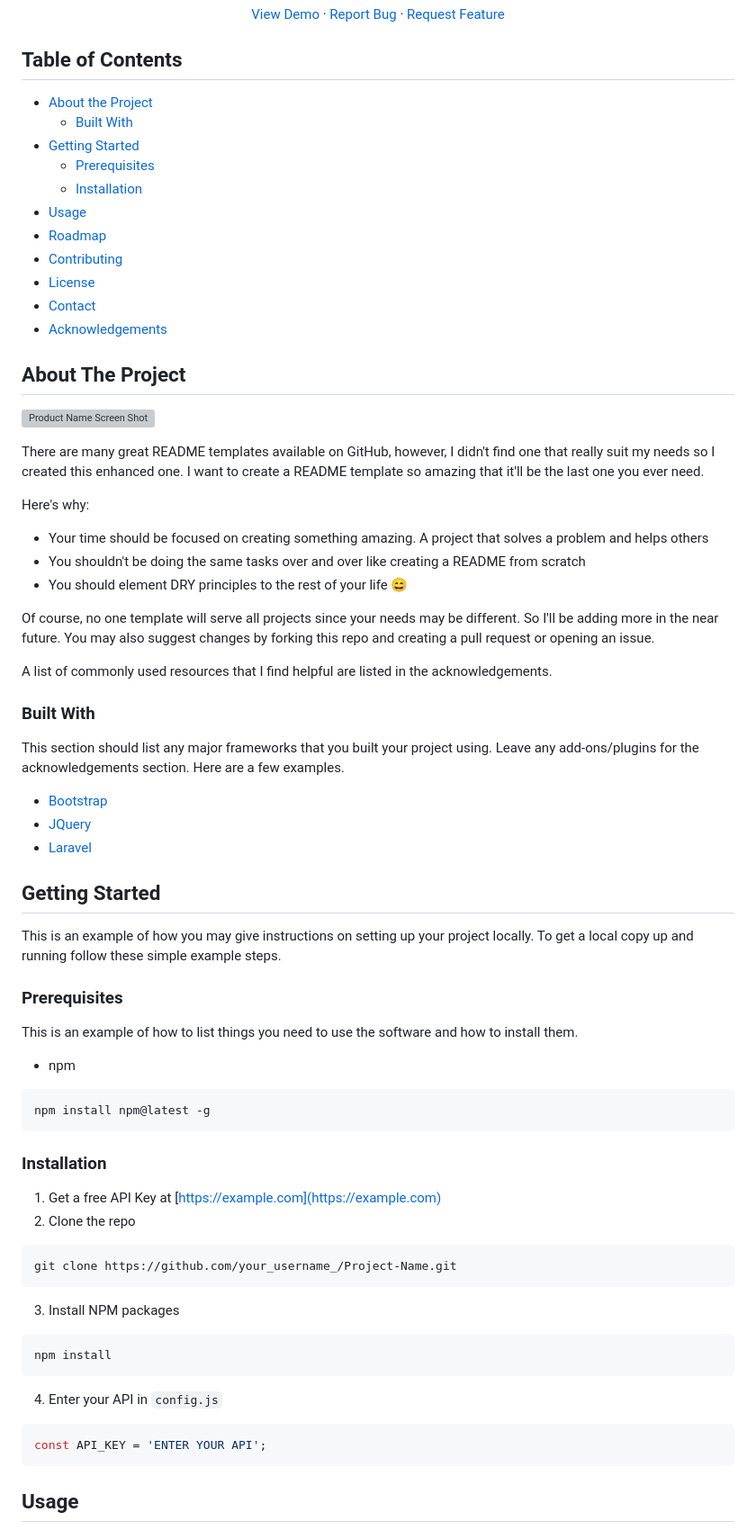
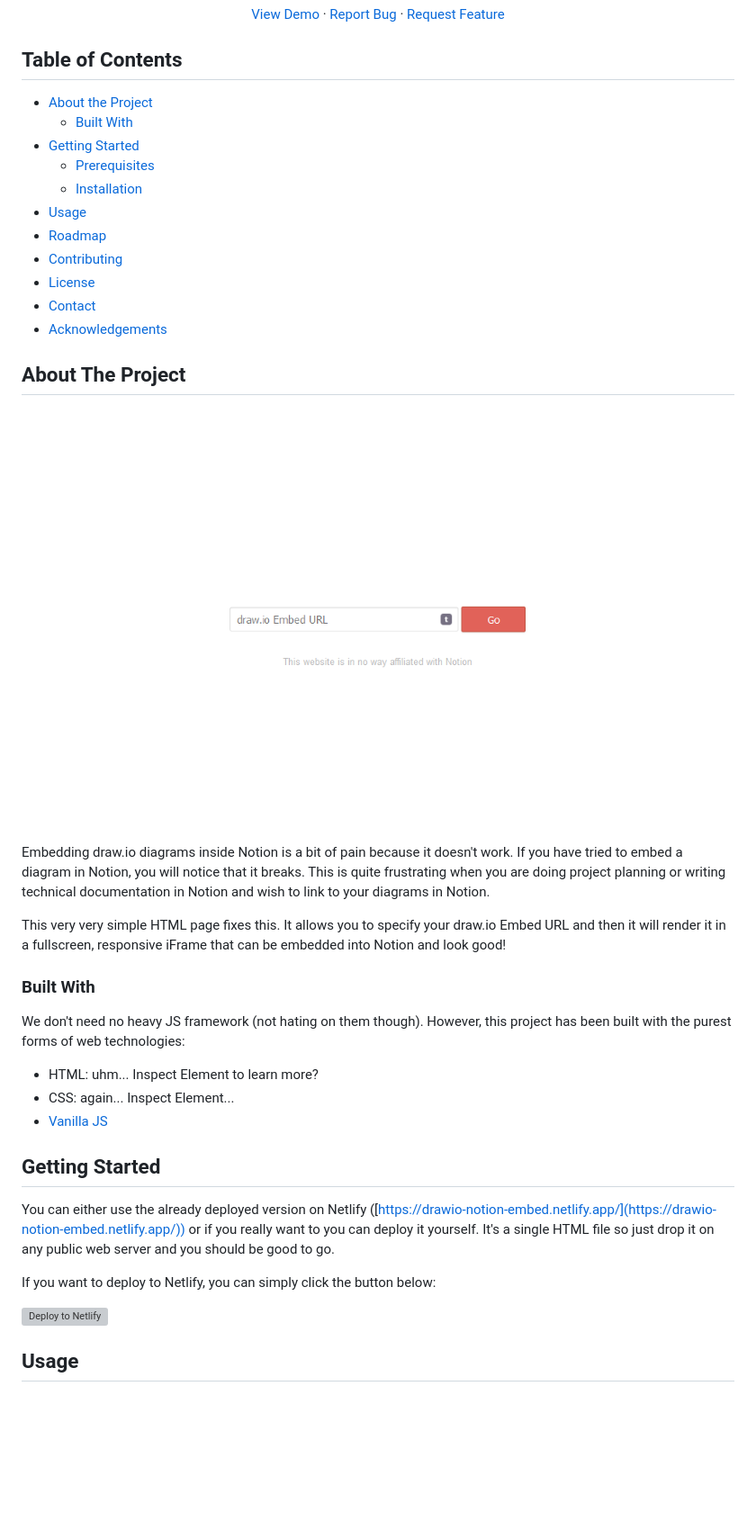
Before and after one commit to ivankahl/drawio-notion-embed, a Markdown page: README.md, the part around the change printed below. Shown: that part at 90% size. Rendered like a GitHub page; pictures changed too: images/screenshot.png (added); blank space fills up the shorter version; grey boxes are pictures that could not be loaded.

````diff
--- a/README.md
+++ b/README.md
@@ -33,75 +31,46 @@
 ## Table of Contents
 
-* [About the Project](#about-the-project)
-  * [Built With](#built-with)
-* [Getting Started](#getting-started)
-  * [Prerequisites](#prerequisites)
-  * [Installation](#installation)
-* [Usage](#usage)
-* [Roadmap](#roadmap)
-* [Contributing](#contributing)
-* [License](#license)
-* [Contact](#contact)
-* [Acknowledgements](#acknowledgements)
-
-
+- [About the Project](#about-the-project)
+  - [Built With](#built-with)
+- [Getting Started](#getting-started)
+  - [Prerequisites](#prerequisites)
+  - [Installation](#installation)
+- [Usage](#usage)
+- [Roadmap](#roadmap)
+- [Contributing](#contributing)
+- [License](#license)
+- [Contact](#contact)
+- [Acknowledgements](#acknowledgements)
 
 <!-- ABOUT THE PROJECT -->
+
 ## About The Project
 
-[![Product Name Screen Shot][product-screenshot]](https://example.com)
+[![draw.io Notion Embed](images/screenshot.png)](https://drawio-notion-embed.netlify.app/)
 
-There are many great README templates available on GitHub, however, I didn't find one that really suit my needs so I created this enhanced one. I want to create a README template so amazing that it'll be the last one you ever need.
+Embedding draw.io diagrams inside Notion is a bit of pain because it doesn't work. If you have tried to embed a diagram in Notion, you will notice that it breaks. This is quite frustrating when you are doing project planning or writing technical documentation in Notion and wish to link to your diagrams in Notion.
 
-Here's why:
-* Your time should be focused on creating something amazing. A project that solves a problem and helps others
-* You shouldn't be doing the same tasks over and over like creating a README from scratch
-* You should element DRY principles to the rest of your life :smile:
-
-Of course, no one template will serve all projects since your needs may be different. So I'll be adding more in the near future. You may also suggest changes by forking this repo and creating a pull request or opening an issue.
-
-A list of commonly used resources that I find helpful are listed in the acknowledgements.
+This very very simple HTML page fixes this. It allows you to specify your draw.io Embed URL and then it will render it in a fullscreen, responsive iFrame that can be embedded into Notion and look good!
 
 ### Built With
-This section should list any major frameworks that you built your project using. Leave any add-ons/plugins for the acknowledgements section. Here are a few examples.
-* [Bootstrap](https://getbootstrap.com)
-* [JQuery](https://jquery.com)
-* [Laravel](https://laravel.com)
 
+We don't need no heavy JS framework (not hating on them though). However, this project has been built with the purest forms of web technologies:
 
+- HTML: uhm... Inspect Element to learn more?
+- CSS: again... Inspect Element...
+- [Vanilla JS](http://vanilla-js.com/)
 
 <!-- GETTING STARTED -->
+
 ## Getting Started
 
-This is an example of how you may give instructions on setting up your project locally.
-To get a local copy up and running follow these simple example steps.
+You can either use the already deployed version on Netlify ([https://drawio-notion-embed.netlify.app/](https://drawio-notion-embed.netlify.app/)) or if you really want to you can deploy it yourself. It's a single HTML file so just drop it on any public web server and you should be good to go.
 
-### Prerequisites
+If you want to deploy to Netlify, you can simply click the button below:
 
-This is an example of how to list things you need to use the software and how to install them.
-* npm
-```sh
-npm install npm@latest -g
-```
+<a href="https://app.netlify.com/start/deploy?repository=https://github.com/ivankahl/drawio-notion-embed">
+  <img src="https://www.netlify.com/img/deploy/button.svg" alt="Deploy to Netlify">
+</a>
 
-### Installation
-
-1. Get a free API Key at [https://example.com](https://example.com)
-2. Clone the repo
-```sh
-git clone https://github.com/your_username_/Project-Name.git
-```
-3. Install NPM packages
-```sh
-npm install
-```
-4. Enter your API in `config.js`
-```JS
-const API_KEY = 'ENTER YOUR API';
-```
-
-
-
-<!-- USAGE EXAMPLES -->
 ## Usage
 
````
Also changed, not shown: other parts of README.md (+18 -59 lines), images/1-export-url.png (added), images/6-popup.png (added), images/7-result.png (added), 1 other file.
